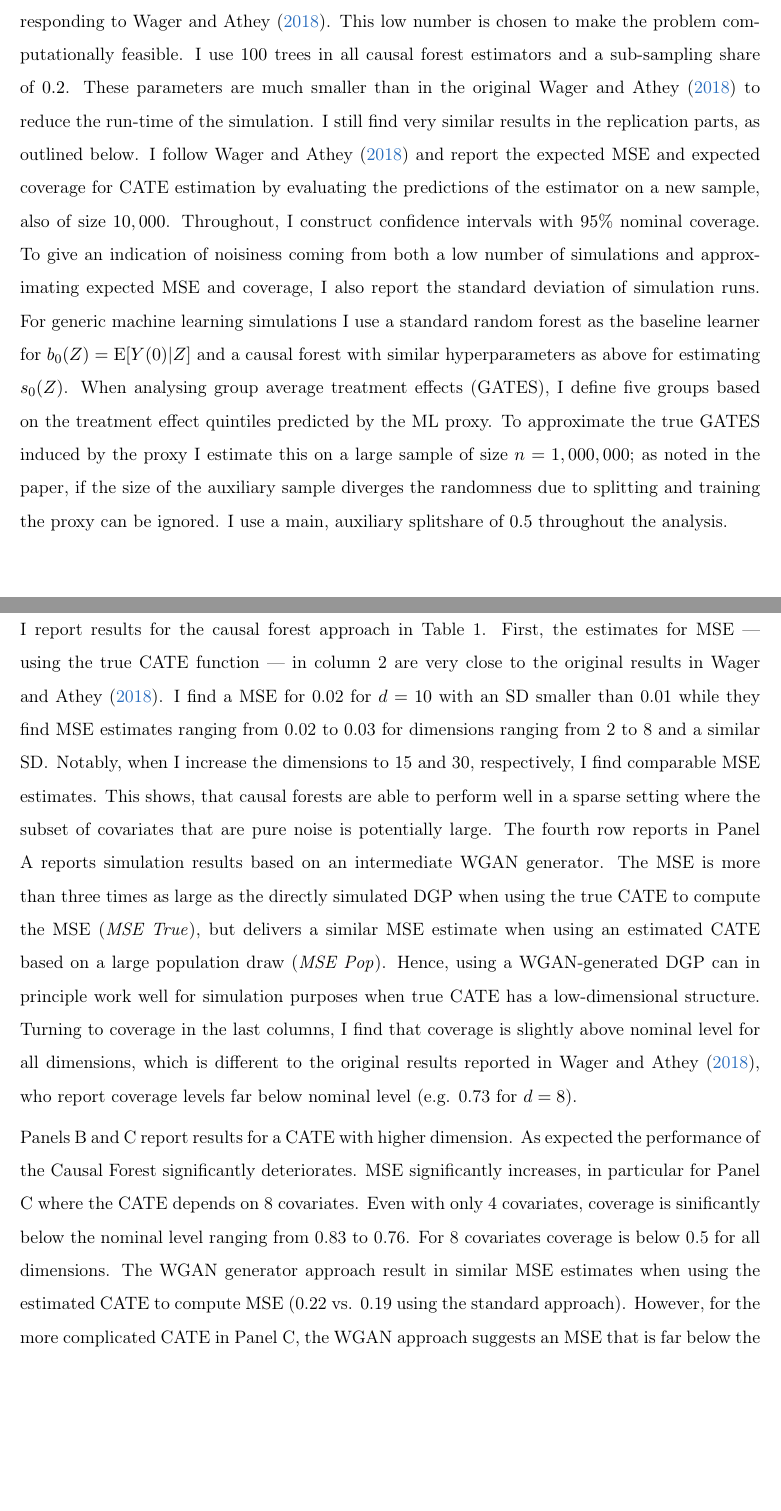
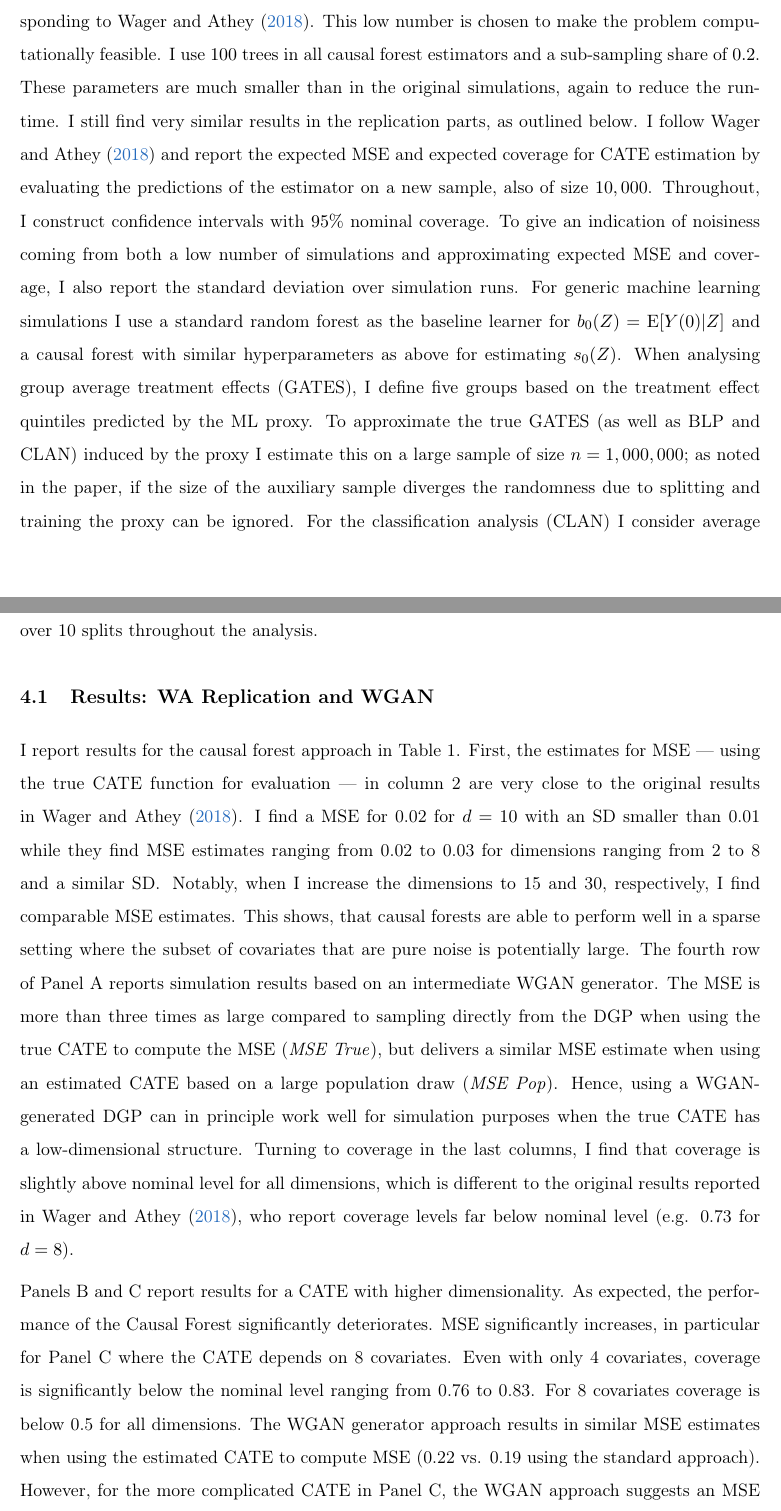
Before and after one commit to buddejul/topics_causal_inf, a LaTeX paper (documents/paper.tex): two parts of pages 10 and 11 of 19, joined at a grey line, cut so that both start at the same text, the shorter picture padded with empty space. Compiled offline with pdfLaTeX.

Commit message:
Fix more typos.

```diff
--- a/documents/paper.tex
+++ b/documents/paper.tex
@@ -338,32 +338,32 @@ To avoid dependency conflicts with the other packages or manually debugging thei
 Throughout the simulations I use $n=10,000$ observations and $40$ simulation repetitions, corresponding to~\citet{wager2018estimation}.
 This low number is chosen to make the problem computationally feasible.
 I use $100$ trees in all causal forest estimators and a sub-sampling share of $0.2$.
-These parameters are much smaller than in the original~\citet{wager2018estimation} to reduce the run-time of the simulation.
+These parameters are much smaller than in the original simulations, again to reduce the run-time.
 I still find very similar results in the replication parts, as outlined below.
 I follow~\citet{wager2018estimation} and report the expected MSE and expected coverage for CATE estimation by evaluating the predictions of the estimator on a new sample, also of size $10,000$.
 Throughout, I construct confidence intervals with $95\%$ nominal coverage.
-To give an indication of noisiness coming from both a low number of simulations and approximating expected MSE and coverage, I also report the standard deviation of simulation runs.
+To give an indication of noisiness coming from both a low number of simulations and approximating expected MSE and coverage, I also report the standard deviation over simulation runs.
 For generic machine learning simulations I use a standard random forest as the baseline learner for $b_0(Z) = \E[Y(0)|Z]$ and a causal forest with similar hyperparameters as above for estimating $s_0(Z)$.
 When analysing group average treatment effects (GATES), I define five groups based on the treatment effect quintiles predicted by the ML proxy.
-To approximate the true GATES induced by the proxy I estimate this on a large sample of size $n=1,000,000$; as noted in the paper, if the size of the auxiliary sample diverges the randomness due to splitting and training the proxy can be ignored.
-I use a main, auxiliary splitshare of $0.5$ throughout the analysis.
+To approximate the true GATES (as well as BLP and CLAN) induced by the proxy I estimate this on a large sample of size $n=1,000,000$; as noted in the paper, if the size of the auxiliary sample diverges the randomness due to splitting and training the proxy can be ignored.
+For the classification analysis (CLAN) I consider average covariate characteristics as the target. I use a main, auxiliary splitshare of $0.5$ and aggregation over 10 splits throughout the analysis.
 
 \subsection{Results: WA Replication and WGAN}
 I report results for the causal forest approach in Table~\ref*{table:wa_rep_wgan}.
-First, the estimates for MSE --- using the true CATE function --- in column 2 are very close to the original results in~\citet{wager2018estimation}.
+First, the estimates for MSE --- using the true CATE function for evaluation --- in column 2 are very close to the original results in~\citet{wager2018estimation}.
 I find a MSE for 0.02 for $d=10$ with an SD smaller than 0.01 while they find MSE estimates ranging from 0.02 to 0.03 for dimensions ranging from 2 to 8 and a similar SD\@.
 Notably, when I increase the dimensions to 15 and 30, respectively, I find comparable MSE estimates.
 This shows, that causal forests are able to perform well in a sparse setting where the subset of covariates that are pure noise is potentially large.
-The fourth row reports in Panel A reports simulation results based on an intermediate WGAN generator.
-The MSE is more than three times as large as the directly simulated DGP when using the true CATE to compute the MSE (\textit{MSE True}), but delivers a similar MSE estimate when using an estimated CATE based on a large population draw (\textit{MSE Pop}).
-Hence, using a WGAN-generated DGP can in principle work well for simulation purposes when true CATE has a low-dimensional structure.
+The fourth row of Panel A reports simulation results based on an intermediate WGAN generator.
+The MSE is more than three times as large compared to sampling directly from the DGP when using the true CATE to compute the MSE (\textit{MSE True}), but delivers a similar MSE estimate when using an estimated CATE based on a large population draw (\textit{MSE Pop}).
+Hence, using a WGAN-generated DGP can in principle work well for simulation purposes when the true CATE has a low-dimensional structure.
 Turning to coverage in the last columns, I find that coverage is slightly above nominal level for all dimensions, which is different to the original results reported in~\citet{wager2018estimation}, who report coverage levels far below nominal level (e.g. 0.73 for $d=8$).
 % [TODO Wgan coverage level after new simulation run using estimated CATE.]
 
-Panels B and C report results for a CATE with higher dimension. As expected the performance of the Causal Forest significantly deteriorates.
+Panels B and C report results for a CATE with higher dimensionality. As expected, the performance of the Causal Forest significantly deteriorates.
 MSE significantly increases, in particular for Panel C where the CATE depends on 8 covariates.
-Even with only 4 covariates, coverage is sinificantly below the nominal level ranging from 0.83 to 0.76. For 8 covariates coverage is below 0.5 for all dimensions.
-The WGAN generator approach result in similar MSE estimates when using the estimated CATE to compute MSE (0.22 vs. 0.19 using the standard approach).
+Even with only 4 covariates, coverage is significantly below the nominal level ranging from 0.76 to 0.83. For 8 covariates coverage is below 0.5 for all dimensions.
+The WGAN generator approach results in similar MSE estimates when using the estimated CATE to compute MSE (0.22 vs. 0.19 using the standard approach).
 However, for the more complicated CATE in Panel C, the WGAN approach suggests an MSE that is far below the actual MSE using the standard approach (44.99 vs. 133.81).
 This is consistent with the previous argument, that the generator cannot preserve the high-dimensional structure. Hence, the CATE estimated based on a large population draw will be ``too simple''.
 For the remaining simulations using the generic machine learning approach I stick to the standard approach.
```
Also changed, not shown: documents/paper.tex (16 more changed lines).
